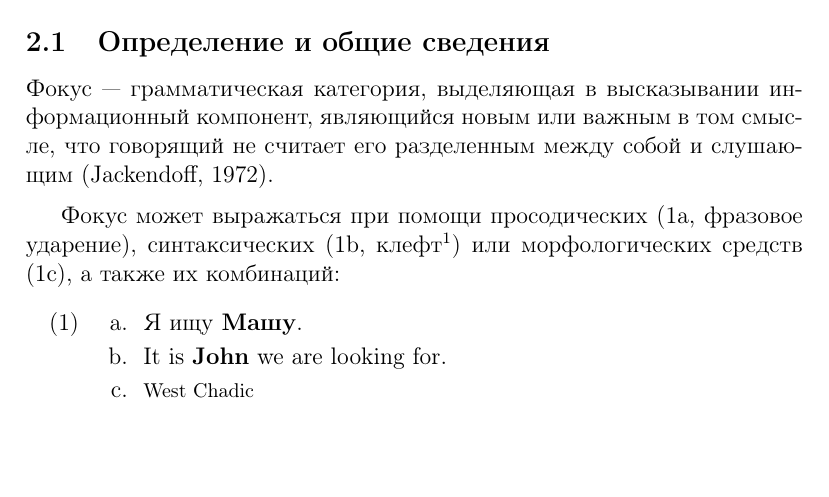
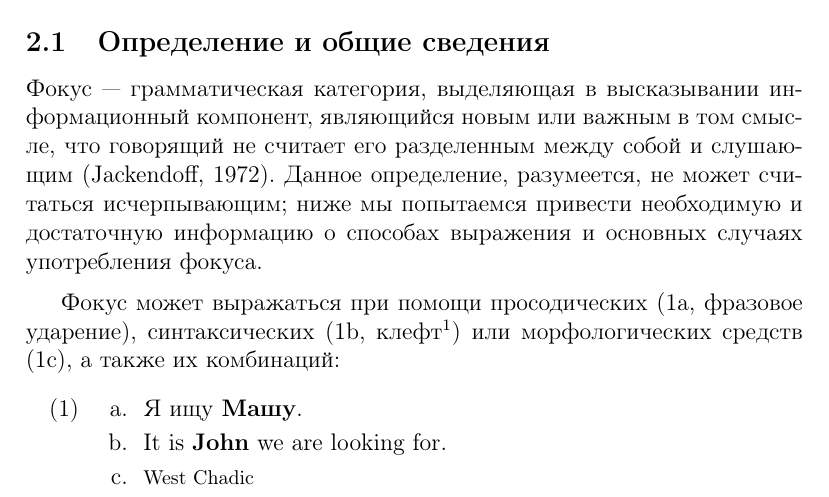
Before and after one commit to zavgorodnii/masters, a LaTeX thesis (zavgorodny_diplom.tex): part of page 3 of 7, cut so that both start at the same text, the shorter picture padded with empty space. Compiled offline with pdfLaTeX.

Commit message:
fixes (recurring commit)

```diff
--- a/zavgorodny_diplom.tex
+++ b/zavgorodny_diplom.tex
@@ -101,7 +101,7 @@
 
 \subsection{Определение и общие сведения}
 
-Фокус --- грамматическая категория, выделяющая в высказывании информационный компонент, являющийся новым или важным в том смысле, что говорящий не считает его разделенным между собой и слушающим \citep{Jackendoff1972}.
+Фокус --- грамматическая категория, выделяющая в высказывании информационный компонент, являющийся новым или важным в том смысле, что говорящий не считает его разделенным между собой и слушающим \citep{Jackendoff1972}. Данное определение, разумеется, не может считаться исчерпывающим; ниже мы попытаемся привести необходимую и достаточную информацию о способах выражения и основных случаях употребления фокуса.
 
 \medskip
 
```
Also changed, not shown: zavgorodny_diplom.pdf.
